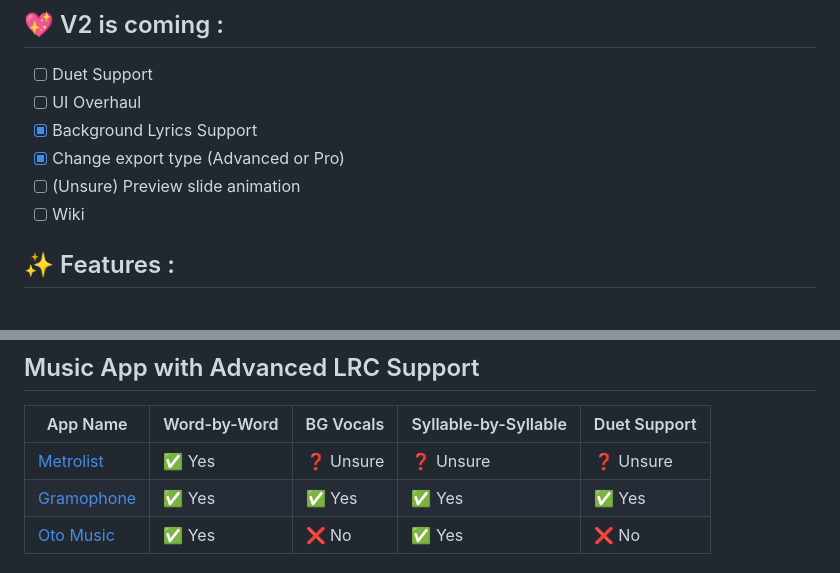
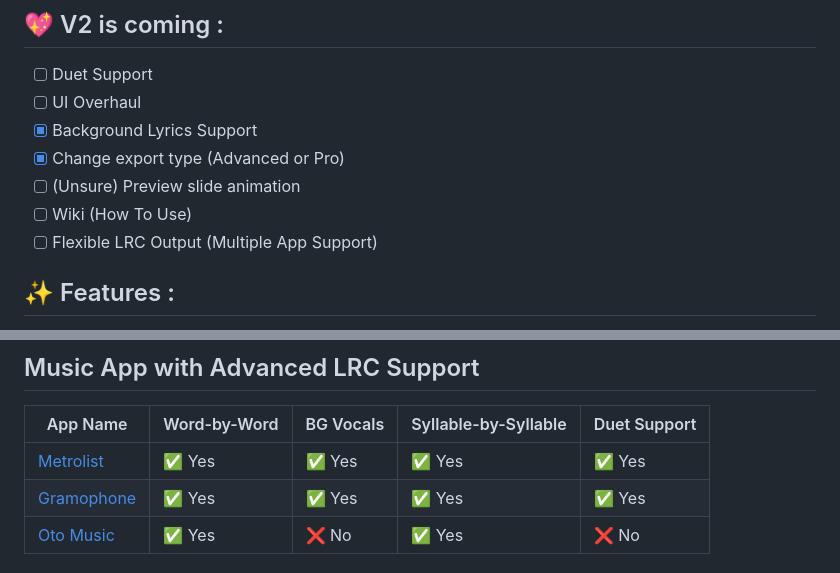
Before and after one commit to Raqhael-ux/Voxen-LRC-Editor, a Markdown page: README.md, 2 parts joined by grey strips. Rendered like a GitHub page.

```diff
--- a/README.md
+++ b/README.md
@@ -21,7 +21,8 @@ If you don’t want to download the HTML file, you can use the web version inste
 - [x] Background Lyrics Support
 - [x] Change export type (Advanced or Pro)
 - [ ] (Unsure) Preview slide animation
-- [ ] Wiki
+- [ ] Wiki (How To Use)
+- [ ] Flexible LRC Output (Multiple App Support)
 
 ## ✨ Features :
 
@@ -78,7 +79,7 @@ Note: You can convert Pro format to Advanced format by just changing the format
 ## Music App with Advanced LRC Support
 | App Name     | Word-by-Word | BG Vocals      | Syllable-by-Syllable | Duet Support |
 |-------------|--------------|----------------|---------------------|--------------|
-| [Metrolist](https://github.com/mostafaalagamy/Metrolist)   | ✅ Yes       | ❓ Unsure       | ❓ Unsure            | ❓ Unsure     |
+| [Metrolist](https://github.com/mostafaalagamy/Metrolist)   | ✅ Yes       | ✅ Yes       | ✅ Yes            | ✅ Yes     |
 | [Gramophone](https://github.com/FoedusProgramme/Gramophone)  | ✅ Yes       | ✅ Yes         | ✅ Yes               | ✅ Yes       |
 | [Oto Music](https://play.google.com/store/apps/details?id=com.piyush.music&hl=en)   | ✅ Yes       | ❌ No          | ✅ Yes               | ❌ No        |
 
```
